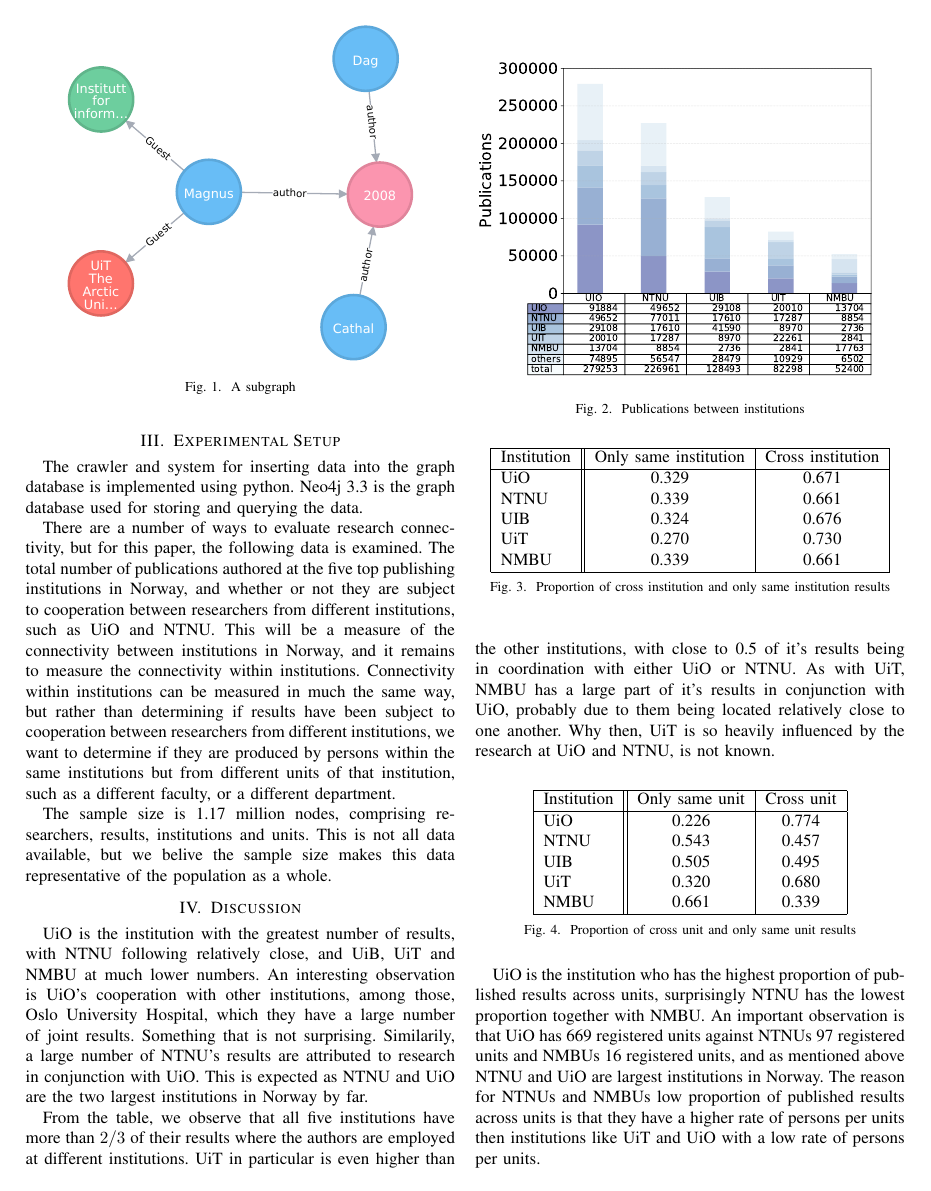
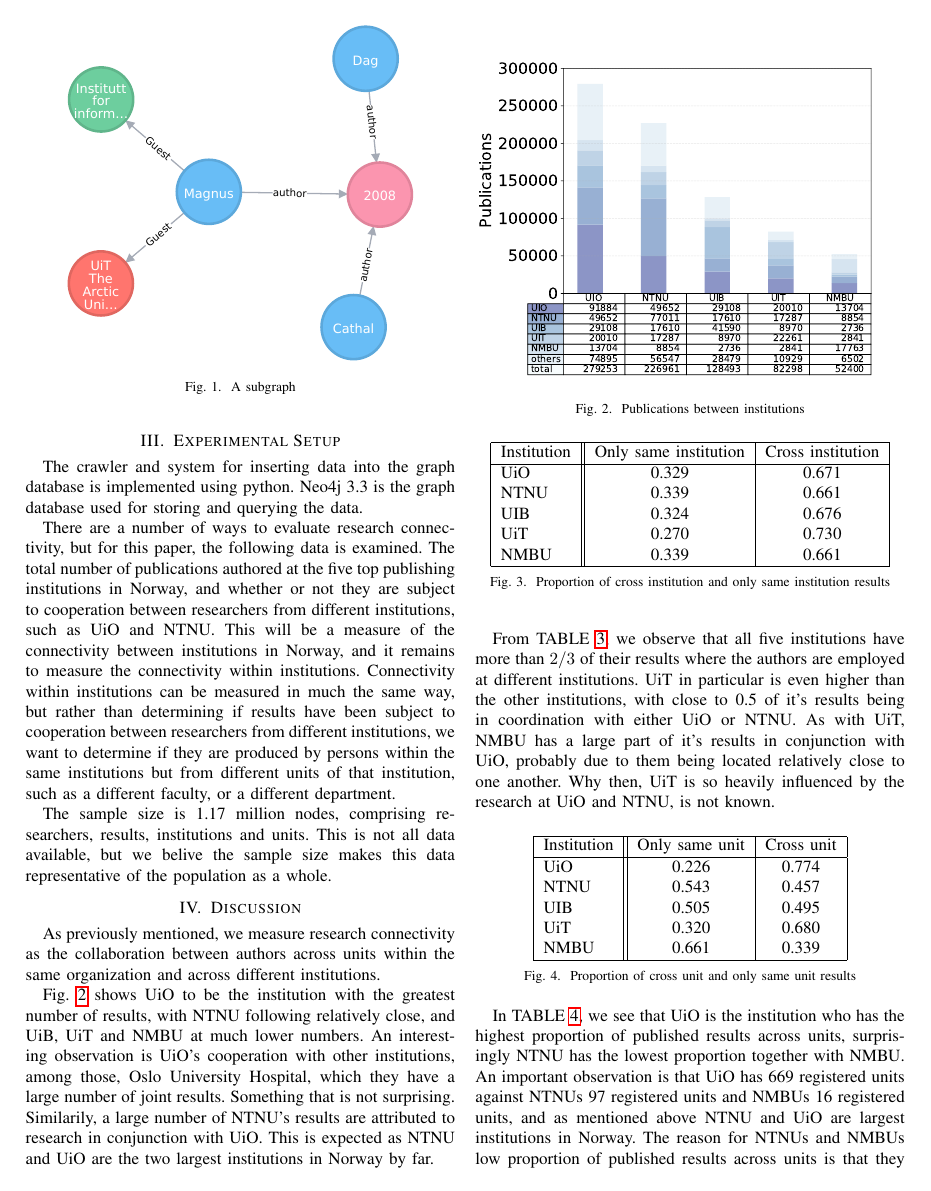
Before and after one commit to NikolaiMagnussen/ercin, a LaTeX paper (doc/report/main.tex, which reads doc/report/sections/discussion.tex): page 2 of 3. Compiled offline with pdfLaTeX.

Commit message:
Add figure references and a small intro to discussion

```diff
--- a/doc/report/sections/discussion.tex
+++ b/doc/report/sections/discussion.tex
@@ -1,3 +1,5 @@
+As previously mentioned, we measure research connectivity as the collaboration between authors across units within the same organization and across different institutions.
+
 \begin{figure}[h]
   \centering
   \includegraphics[width=0.5\textwidth]{table.pdf}
@@ -5,7 +7,7 @@
   \label{fig:result}
 \end{figure}
 
-UiO is the institution with the greatest number of results, with NTNU following relatively close, and UiB, UiT and NMBU at much lower numbers.
+\Fref{fig:result} shows UiO to be the institution with the greatest number of results, with NTNU following relatively close, and UiB, UiT and NMBU at much lower numbers.
 An interesting observation is UiO’s cooperation with other institutions, among those, Oslo University Hospital, which they have a large number of joint results. Something that is not surprising.
 Similarily, a large number of NTNU’s results are attributed to research in conjunction with UiO. This is expected as NTNU and UiO are the two largest institutions in Norway by far.
 
@@ -26,7 +28,7 @@ Similarily, a large number of NTNU’s results are attributed to research in con
 	\label{tab:institution-proportion}
 \end{figure}
 
-From the table, we observe that all five institutions have more than $2/3$ of their results where the authors are employed at different institutions. UiT in particular is even higher than the other institutions, with close to 0.5 of it’s results being in coordination with either UiO or NTNU. As with UiT, NMBU has a large part of it’s results in conjunction with UiO, probably due to them being located relatively close to one another. Why then, UiT is so heavily influenced by the research at UiO and NTNU, is not known.
+From \Fref{tab:institution-proportion}, we observe that all five institutions have more than $2/3$ of their results where the authors are employed at different institutions. UiT in particular is even higher than the other institutions, with close to 0.5 of it’s results being in coordination with either UiO or NTNU. As with UiT, NMBU has a large part of it’s results in conjunction with UiO, probably due to them being located relatively close to one another. Why then, UiT is so heavily influenced by the research at UiO and NTNU, is not known.
 
 \begin{figure}[h]
 	\centering
@@ -44,4 +46,4 @@ From the table, we observe that all five institutions have more than $2/3$ of th
 	\label{tab:unit-proportion}
 \end{figure}
 
-UiO is the institution who has the highest proportion of published results across units, surprisingly NTNU has the lowest proportion together with NMBU. An important observation is that UiO has 669 registered units against NTNUs 97 registered units and NMBUs 16 registered units, and as mentioned above NTNU and UiO are largest institutions in Norway. The reason for NTNUs and NMBUs low proportion of published results across units is that they have a higher rate of persons per units then institutions like UiT and UiO with a low rate of persons per units.
+In \Fref{tab:unit-proportion}, we see that UiO is the institution who has the highest proportion of published results across units, surprisingly NTNU has the lowest proportion together with NMBU. An important observation is that UiO has 669 registered units against NTNUs 97 registered units and NMBUs 16 registered units, and as mentioned above NTNU and UiO are largest institutions in Norway. The reason for NTNUs and NMBUs low proportion of published results across units is that they have a higher rate of persons per units then institutions like UiT and UiO with a low rate of persons per units.
```
